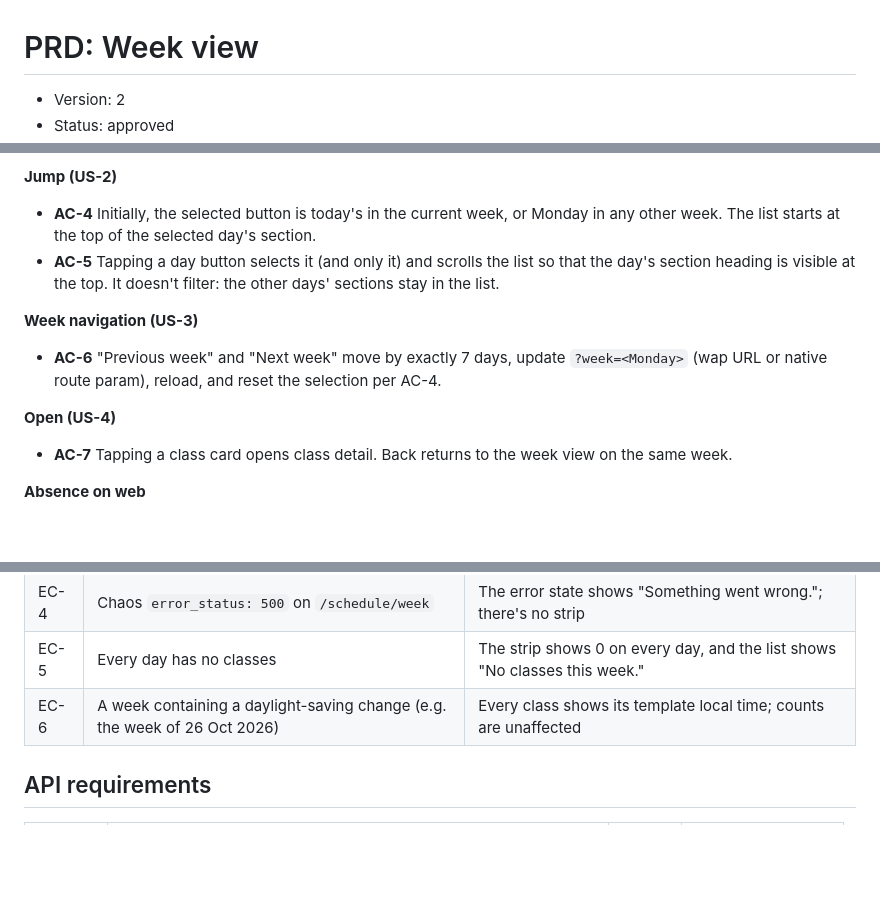
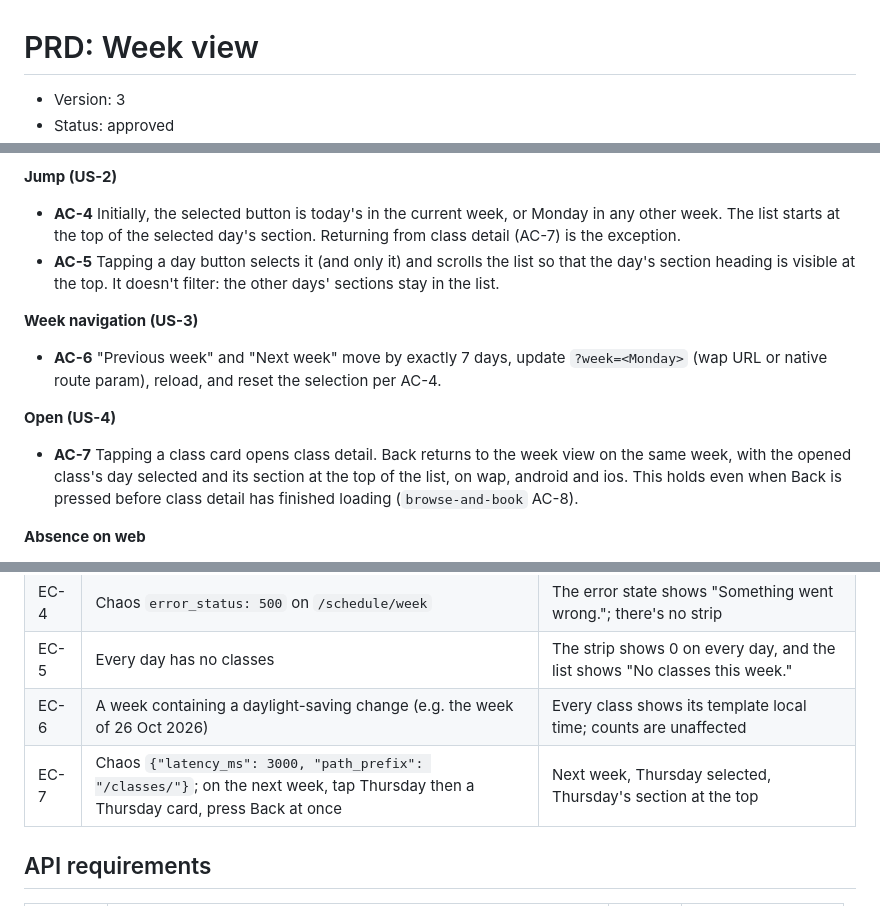
Before and after one commit to alapisco/book-it, a Markdown page: docs/prd/week-calendar.md, 3 parts joined by grey strips. GitHub-like rendering; blank space fills up the shorter version.

```diff
--- a/docs/prd/week-calendar.md
+++ b/docs/prd/week-calendar.md
@@ -1,4 +1,4 @@
 # PRD: Week view
 
-- Version: 2
+- Version: 3
 - Status: approved
@@ -59,7 +59,8 @@ All dates and times are in studio local time (ADR 0007).
 **Jump (US-2)**
 - **AC-4** Initially, the selected button is today's in the current week,
   or Monday in any other week. The list starts at the top of the
-  selected day's section.
+  selected day's section. Returning from class detail (AC-7) is the
+  exception.
 - **AC-5** Tapping a day button selects it (and only it) and scrolls the
   list so that the day's section heading is visible at the top. It
   doesn't filter: the other days' sections stay in the list.
@@ -71,7 +72,10 @@ All dates and times are in studio local time (ADR 0007).
 
 **Open (US-4)**
 - **AC-7** Tapping a class card opens class detail. Back returns to the
-  week view on the same week.
+  week view on the same week, with the opened class's day selected and
+  its section at the top of the list, on wap, android and ios. This holds
+  even when Back is pressed before class detail has finished loading
+  (`browse-and-book` AC-8).
 
 **Absence on web**
 - **AC-8** On web (768 px or more):
@@ -96,6 +100,7 @@ All dates and times are in studio local time (ADR 0007).
 | EC-4 | Chaos `error_status: 500` on `/schedule/week` | The error state shows "Something went wrong."; there's no strip |
 | EC-5 | Every day has no classes | The strip shows 0 on every day, and the list shows "No classes this week." |
 | EC-6 | A week containing a daylight-saving change (e.g. the week of 26 Oct 2026) | Every class shows its template local time; counts are unaffected |
+| EC-7 | Chaos `{"latency_ms": 3000, "path_prefix": "/classes/"}`; on the next week, tap Thursday then a Thursday card, press Back at once | Next week, Thursday selected, Thursday's section at the top |
 
 ## API requirements
 
```
Also changed, not shown: other parts of docs/prd/week-calendar.md (+2 -1 lines), docs/prd/browse-and-book.md (+9 -5 lines).
